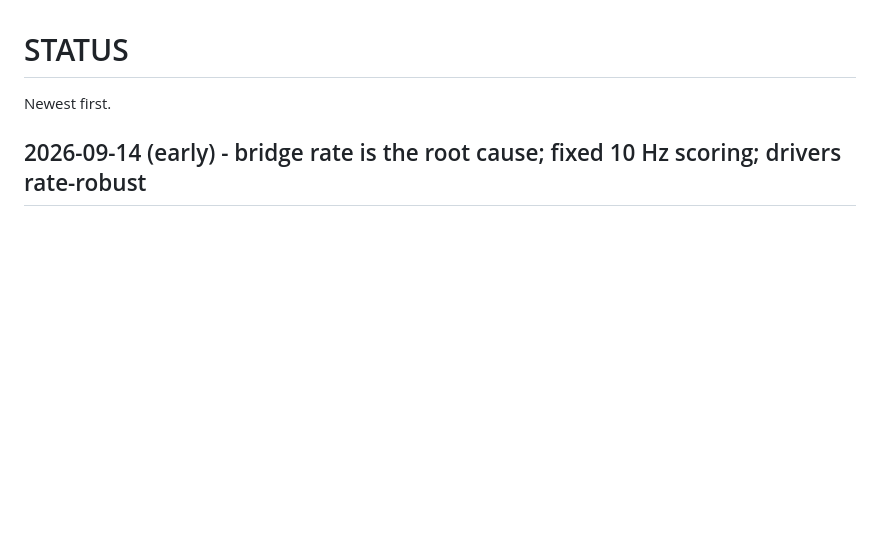
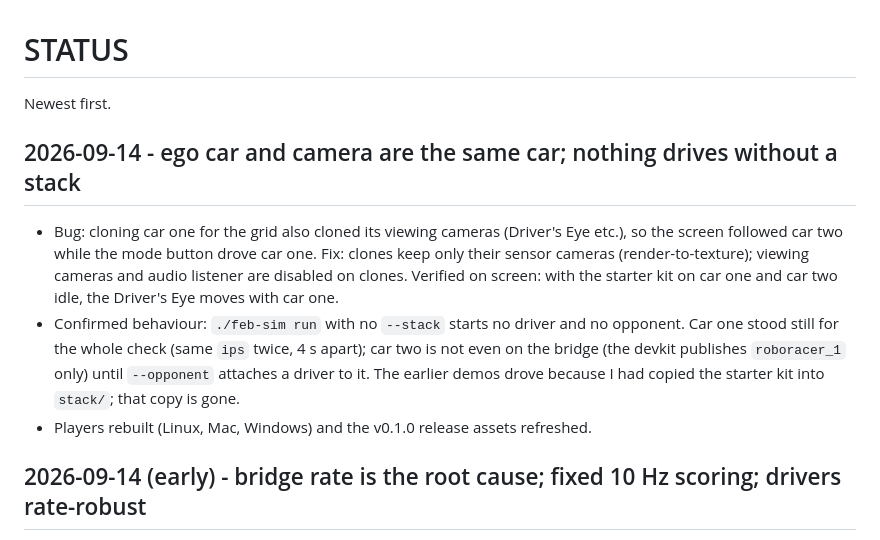
Before and after one commit to Pranman1/feb-racing, a Markdown page: STATUS.md, the part around the change. Drawn GitHub-style; blank space fills up the shorter version.

Commit message:
Docs: car one is the ego car; nothing drives without a stack
Co-Authored-By: Claude Fable 5.1 <noreply@anthropic.com>
Claude-Session: https://claude.ai/code/session_01Lsy62Kyf6iHVnXtg8GygRH

```diff
--- a/STATUS.md
+++ b/STATUS.md
@@ -1,6 +1,19 @@
 # STATUS
 
 Newest first.
+
+## 2026-09-14 - ego car and camera are the same car; nothing drives without a stack
+
+- Bug: cloning car one for the grid also cloned its viewing cameras (Driver's Eye etc.), so the
+  screen followed car two while the mode button drove car one. Fix: clones keep only their
+  sensor cameras (render-to-texture); viewing cameras and audio listener are disabled on clones.
+  Verified on screen: with the starter kit on car one and car two idle, the Driver's Eye moves
+  with car one.
+- Confirmed behaviour: `./feb-sim run` with no `--stack` starts no driver and no opponent. Car
+  one stood still for the whole check (same `ips` twice, 4 s apart); car two is not even on the
+  bridge (the devkit publishes `roboracer_1` only) until `--opponent` attaches a driver to it.
+  The earlier demos drove because I had copied the starter kit into `stack/`; that copy is gone.
+- Players rebuilt (Linux, Mac, Windows) and the v0.1.0 release assets refreshed.
 
 ## 2026-09-14 (early) - bridge rate is the root cause; fixed 10 Hz scoring; drivers rate-robust
 
```
Also changed, not shown: docs/handbook.md (+4 -1 lines).
